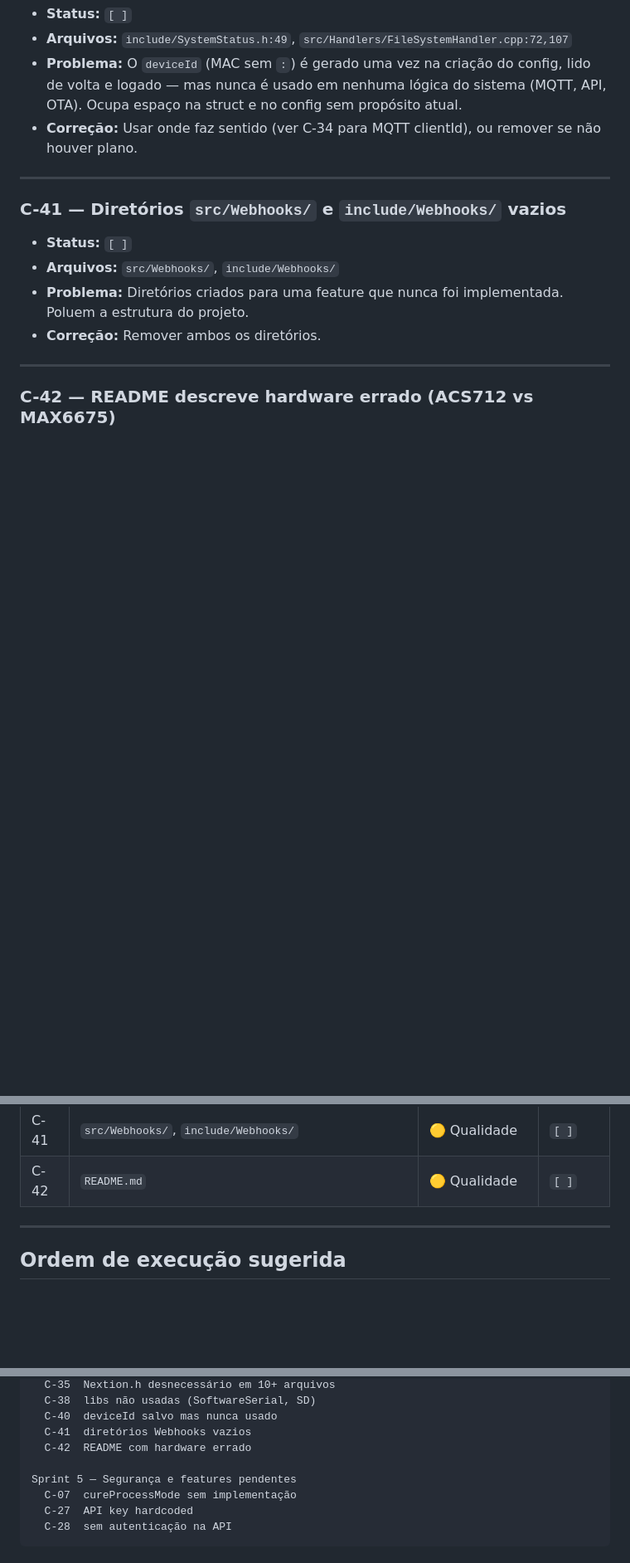
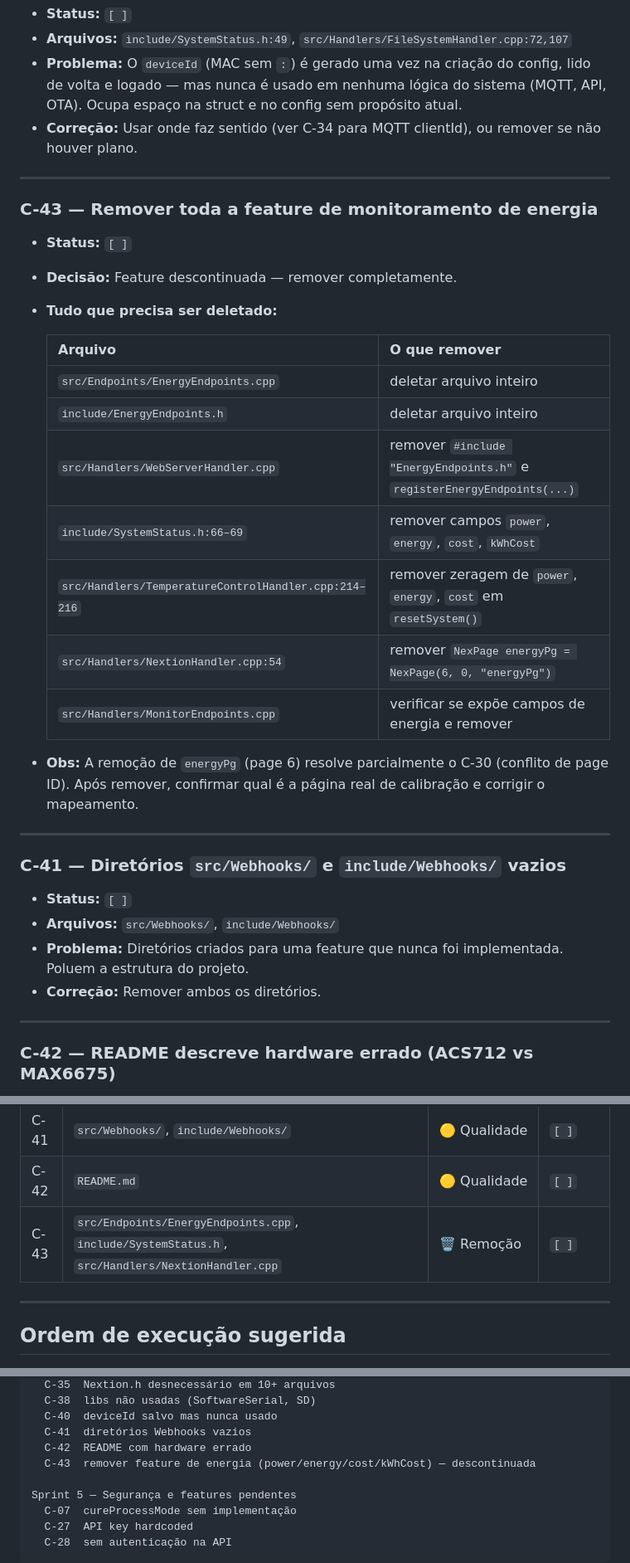
Before and after one commit to scuba13/BBQ-Nextion, a Markdown page: CORRECOES.md, 3 parts joined by grey strips. Shown at 83% size. GitHub-like rendering; blank space fills up the shorter version.

Commit message:
docs: adiciona C-43 — remoção da feature de monitoramento de energia
Feature de power/energy/cost/kWhCost descontinuada. Item documenta
todos os arquivos e campos a remover: EnergyEndpoints, campos em
SystemStatus, zeragem em resetSystem e energyPg no NextionHandler.

Co-Authored-By: Claude Sonnet 4.6 <noreply@anthropic.com>

```diff
--- a/CORRECOES.md
+++ b/CORRECOES.md
@@ -513,6 +513,25 @@ Ao iniciar uma correção, marque como `[ em andamento ]`. Ao concluir, marque c
 
 ---
 
+### C-43 — Remover toda a feature de monitoramento de energia
+- **Status:** `[ ]`
+- **Decisão:** Feature descontinuada — remover completamente.
+- **Tudo que precisa ser deletado:**
+
+  | Arquivo | O que remover |
+  |---|---|
+  | `src/Endpoints/EnergyEndpoints.cpp` | deletar arquivo inteiro |
+  | `include/EnergyEndpoints.h` | deletar arquivo inteiro |
+  | `src/Handlers/WebServerHandler.cpp` | remover `#include "EnergyEndpoints.h"` e `registerEnergyEndpoints(...)` |
+  | `include/SystemStatus.h:66–69` | remover campos `power`, `energy`, `cost`, `kWhCost` |
+  | `src/Handlers/TemperatureControlHandler.cpp:214–216` | remover zeragem de `power`, `energy`, `cost` em `resetSystem()` |
+  | `src/Handlers/NextionHandler.cpp:54` | remover `NexPage energyPg = NexPage(6, 0, "energyPg")` |
+  | `src/Handlers/MonitorEndpoints.cpp` | verificar se expõe campos de energia e remover |
+
+- **Obs:** A remoção de `energyPg` (page 6) resolve parcialmente o C-30 (conflito de page ID). Após remover, confirmar qual é a página real de calibração e corrigir o mapeamento.
+
+---
+
 ### C-41 — Diretórios `src/Webhooks/` e `include/Webhooks/` vazios
 - **Status:** `[ ]`
 - **Arquivos:** `src/Webhooks/`, `include/Webhooks/`
@@ -575,6 +594,7 @@ Ao iniciar uma correção, marque como `[ em andamento ]`. Ao concluir, marque c
 | C-40 | `include/SystemStatus.h` | 🟡 Qualidade | `[ ]` |
 | C-41 | `src/Webhooks/`, `include/Webhooks/` | 🟡 Qualidade | `[ ]` |
 | C-42 | `README.md` | 🟡 Qualidade | `[ ]` |
+| C-43 | `src/Endpoints/EnergyEndpoints.cpp`, `include/SystemStatus.h`, `src/Handlers/NextionHandler.cpp` | 🗑️ Remoção | `[ ]` |
 
 ---
 
@@ -627,6 +647,7 @@ Sprint 4 — Qualidade e limpeza
   C-40  deviceId salvo mas nunca usado
   C-41  diretórios Webhooks vazios
   C-42  README com hardware errado
+  C-43  remover feature de energia (power/energy/cost/kWhCost) — descontinuada
 
 Sprint 5 — Segurança e features pendentes
   C-07  cureProcessMode sem implementação
```
